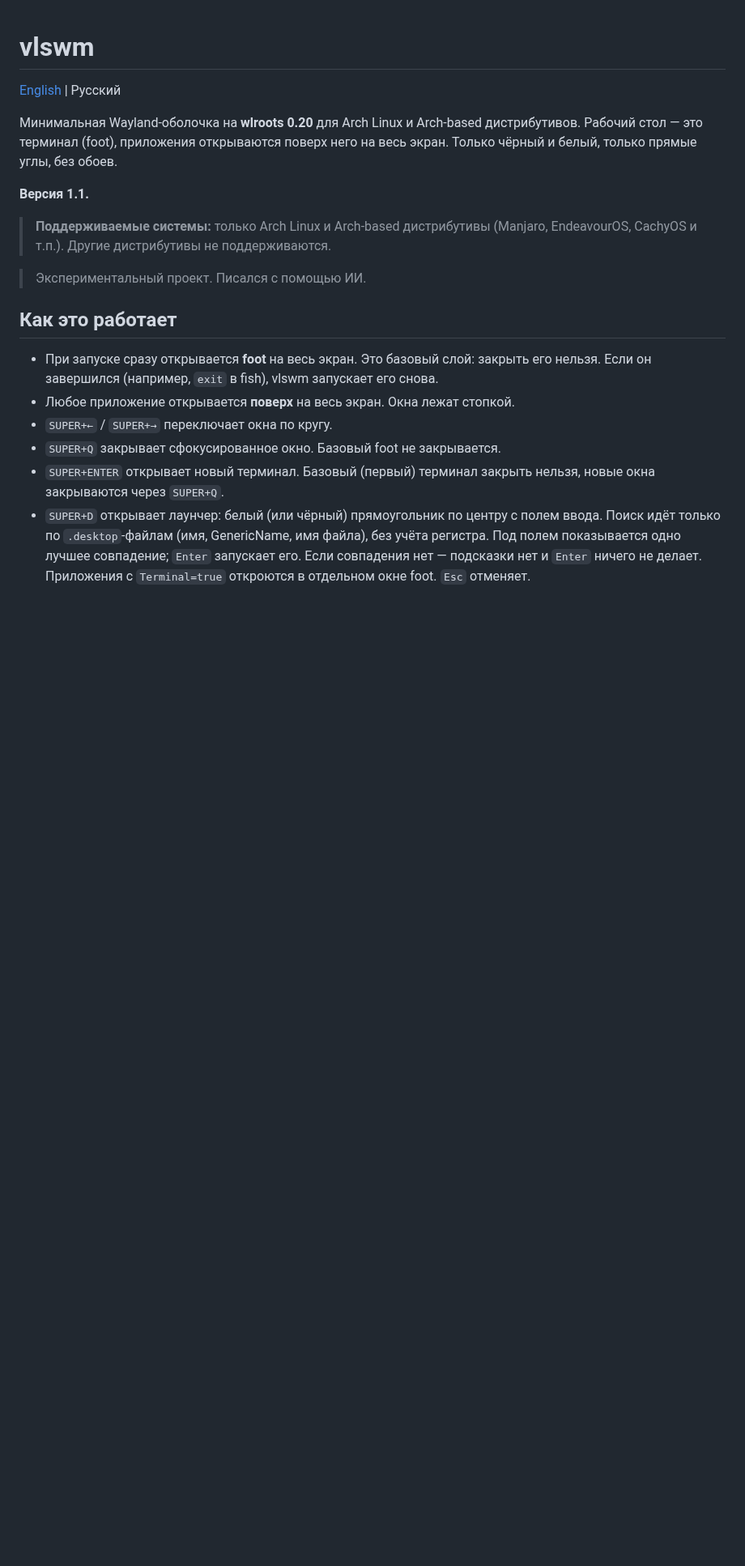
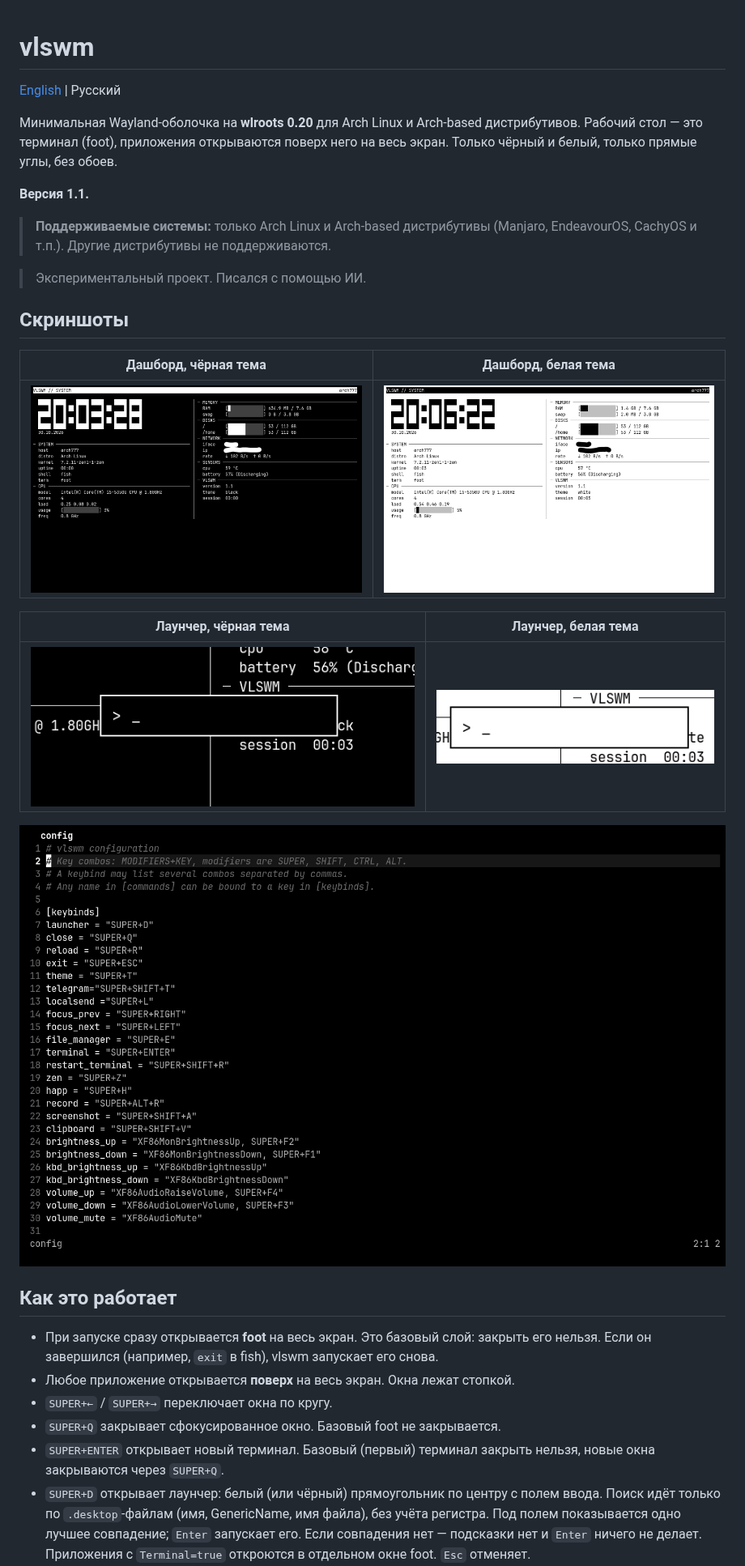
Before and after one commit to Vlad175cm/VLSWM, a Markdown page: README.ru.md, the part around one of its changes. Shown at 81% size. Rendered like a GitHub page; pictures changed too: assets/screenshots/dashboard-black.png (added), assets/screenshots/dashboard-white.png (added), assets/screenshots/editor-black.png (added); blank space fills up the shorter version.

Commit message:
Add screenshots to the README

```diff
--- a/README.ru.md
+++ b/README.ru.md
@@ -9,6 +9,18 @@
 > **Поддерживаемые системы:** только Arch Linux и Arch-based дистрибутивы (Manjaro, EndeavourOS, CachyOS и т.п.). Другие дистрибутивы не поддерживаются.
 
 > Экспериментальный проект. Писался с помощью ИИ.
+
+## Скриншоты
+
+| Дашборд, чёрная тема | Дашборд, белая тема |
+|---|---|
+| ![Дашборд, чёрная тема](assets/screenshots/dashboard-black.png) | ![Дашборд, белая тема](assets/screenshots/dashboard-white.png) |
+
+| Лаунчер, чёрная тема | Лаунчер, белая тема |
+|---|---|
+| ![Лаунчер, чёрная тема](assets/screenshots/launcher-black.png) | ![Лаунчер, белая тема](assets/screenshots/launcher-white.png) |
+
+![Редактирование конфига vlswm в Neovim](assets/screenshots/editor-black.png)
 
 ## Как это работает
 
```
Also changed, not shown: other parts of README.ru.md (+1 -1 lines), README.md (+13 -1 lines).
